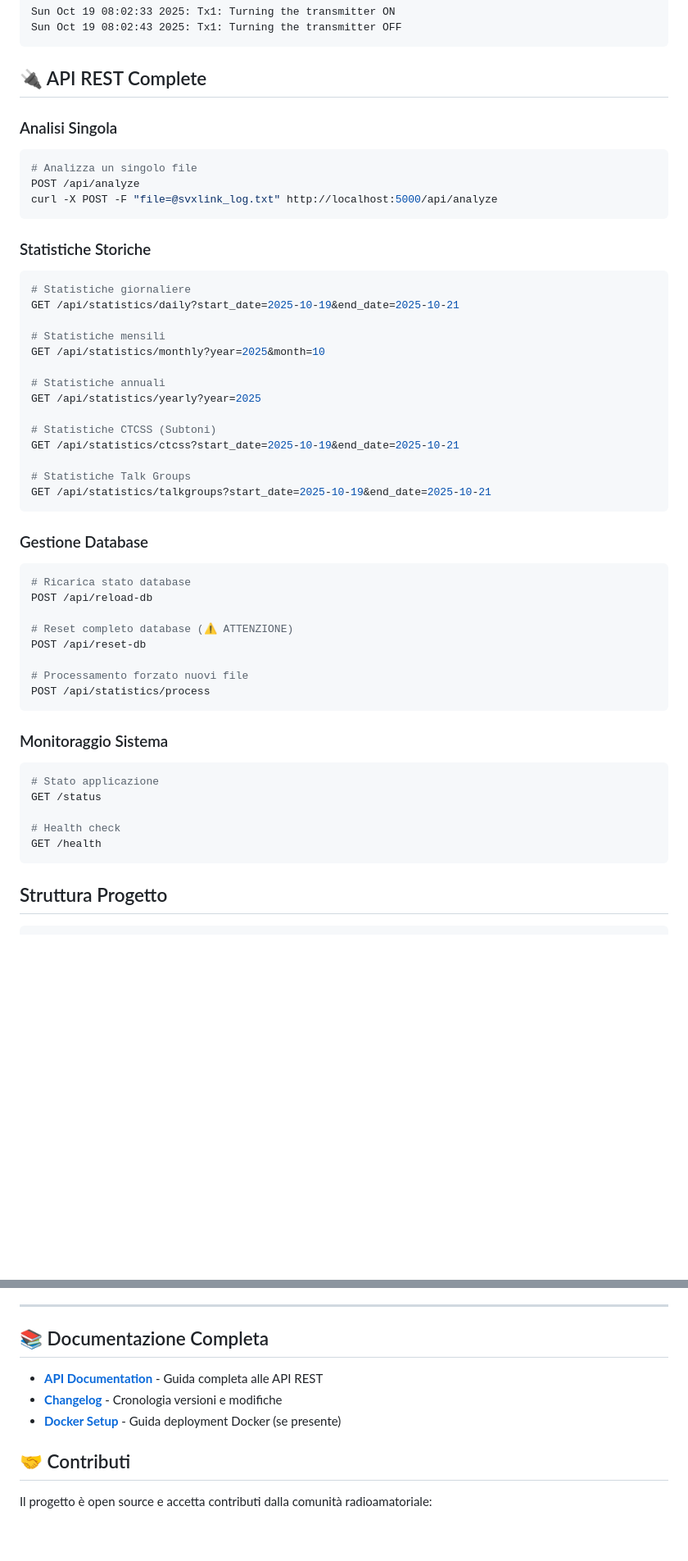
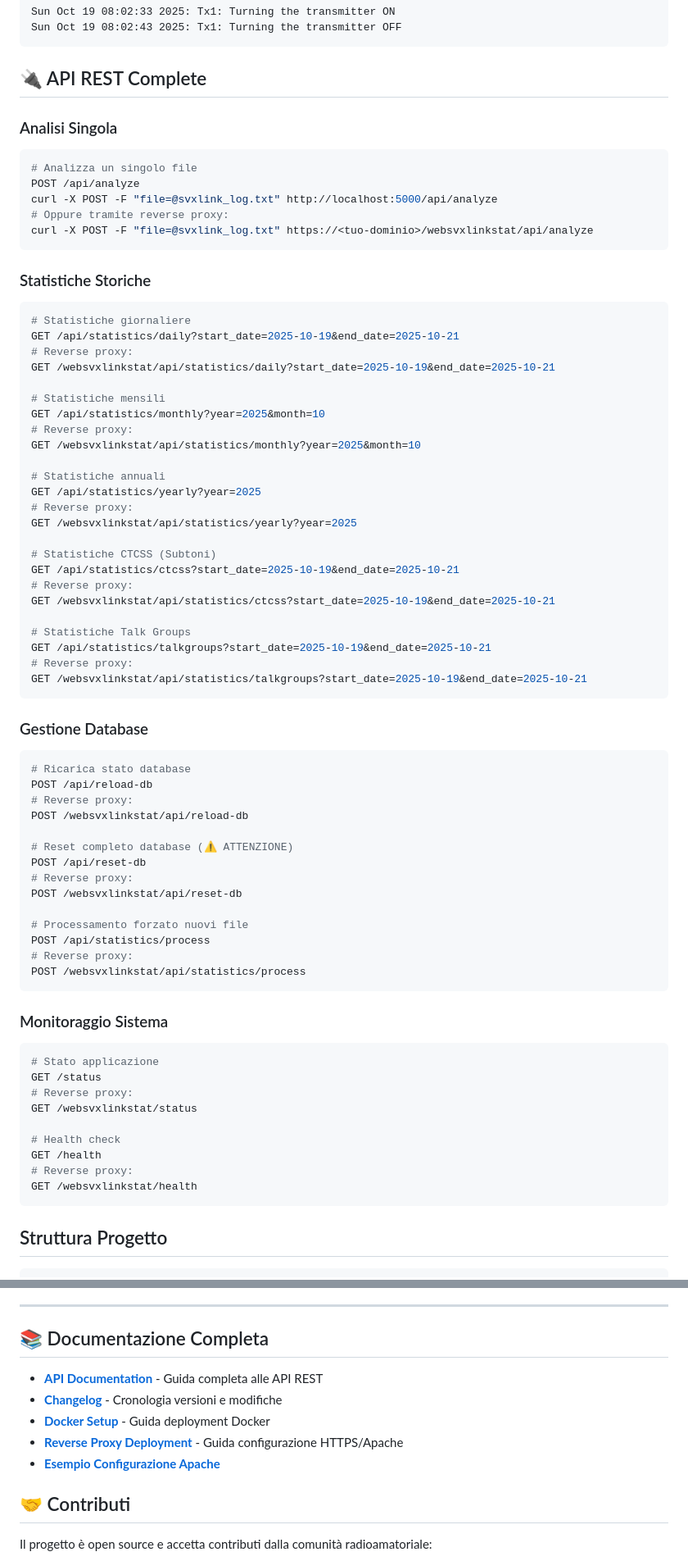
Before and after one commit to fdigiuseppe/websvxlinkstat, a Markdown page: README.md, 2 parts joined by grey strips. Shown at 82% size. Rendered like a GitHub page; blank space fills up the shorter version.

Commit message:
Aggiornamento readme

````diff
--- a/README.md
+++ b/README.md
@@ -174,50 +195,73 @@ Sun Oct 19 08:02:43 2025: Tx1: Turning the transmitter OFF
 
 ## 🔌 API REST Complete
 
+
 ### Analisi Singola
 ```bash
 # Analizza un singolo file
 POST /api/analyze
 curl -X POST -F "file=@svxlink_log.txt" http://localhost:5000/api/analyze
+# Oppure tramite reverse proxy:
+curl -X POST -F "file=@svxlink_log.txt" https://<tuo-dominio>/websvxlinkstat/api/analyze
 ```
 
 ### Statistiche Storiche
 ```bash
 # Statistiche giornaliere
 GET /api/statistics/daily?start_date=2025-10-19&end_date=2025-10-21
+# Reverse proxy:
+GET /websvxlinkstat/api/statistics/daily?start_date=2025-10-19&end_date=2025-10-21
 
 # Statistiche mensili
 GET /api/statistics/monthly?year=2025&month=10
+# Reverse proxy:
+GET /websvxlinkstat/api/statistics/monthly?year=2025&month=10
 
 # Statistiche annuali
 GET /api/statistics/yearly?year=2025
+# Reverse proxy:
+GET /websvxlinkstat/api/statistics/yearly?year=2025
 
 # Statistiche CTCSS (Subtoni)
 GET /api/statistics/ctcss?start_date=2025-10-19&end_date=2025-10-21
+# Reverse proxy:
+GET /websvxlinkstat/api/statistics/ctcss?start_date=2025-10-19&end_date=2025-10-21
 
 # Statistiche Talk Groups
 GET /api/statistics/talkgroups?start_date=2025-10-19&end_date=2025-10-21
+# Reverse proxy:
+GET /websvxlinkstat/api/statistics/talkgroups?start_date=2025-10-19&end_date=2025-10-21
 ```
 
 ### Gestione Database
 ```bash
 # Ricarica stato database
 POST /api/reload-db
+# Reverse proxy:
+POST /websvxlinkstat/api/reload-db
 
 # Reset completo database (⚠️ ATTENZIONE)
 POST /api/reset-db
+# Reverse proxy:
+POST /websvxlinkstat/api/reset-db
 
 # Processamento forzato nuovi file
 POST /api/statistics/process
+# Reverse proxy:
+POST /websvxlinkstat/api/statistics/process
 ```
 
 ### Monitoraggio Sistema
 ```bash
 # Stato applicazione
 GET /status
+# Reverse proxy:
+GET /websvxlinkstat/status
 
 # Health check
 GET /health
+# Reverse proxy:
+GET /websvxlinkstat/health
 ```
 
 ## Struttura Progetto
@@ -345,9 +389,12 @@ docker exec -it websvxlinkstat-app-1 sh
 
 ## 📚 Documentazione Completa
 
+
 - **[API Documentation](API-DOCS.md)** - Guida completa alle API REST
 - **[Changelog](CHANGELOG.md)** - Cronologia versioni e modifiche
-- **[Docker Setup](DOCKER-README.md)** - Guida deployment Docker (se presente)
+- **[Docker Setup](DOCKER-README.md)** - Guida deployment Docker
+- **[Reverse Proxy Deployment](docs/reverse-proxy-deployment.md)** - Guida configurazione HTTPS/Apache
+- **[Esempio Configurazione Apache](config/apache-reverse-proxy.conf)**
 
 ## 🤝 Contributi
 
````
Also changed, not shown: other parts of README.md (+29 -8 lines), DOCKER-README.md (+7 -1 lines).
